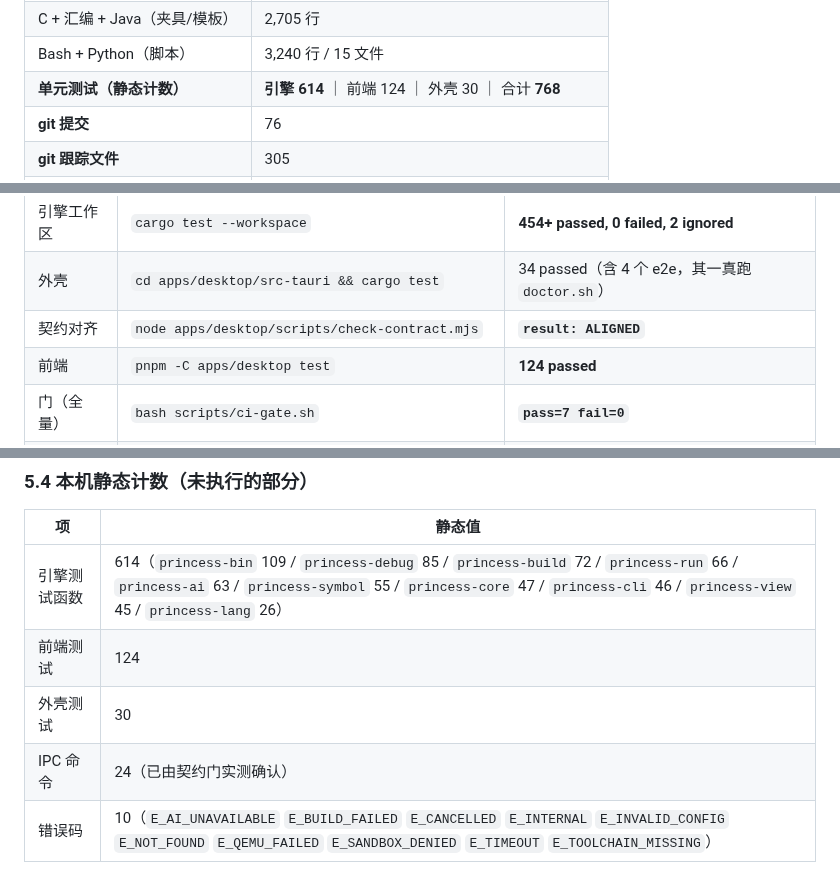
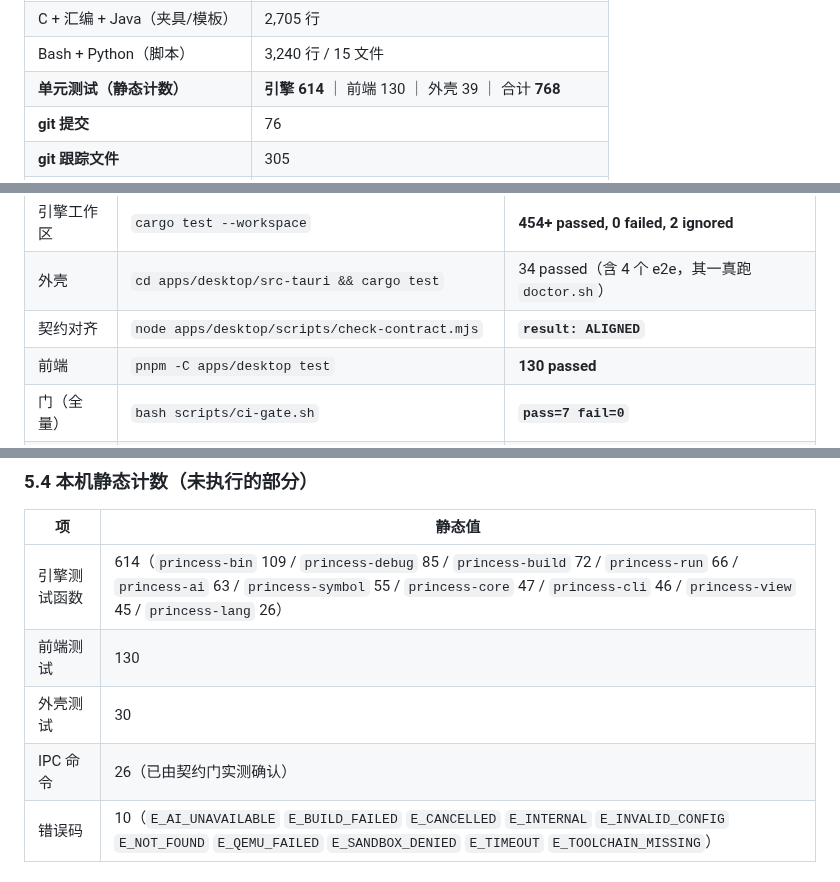
Before and after one commit to LJRDE/PrincessIDE, a Markdown page: docs/HANDOVER.md, 3 parts joined by grey strips. GitHub-like rendering.

```diff
--- a/docs/HANDOVER.md
+++ b/docs/HANDOVER.md
@@ -23,7 +23,7 @@
 | TypeScript（前端测试） | 2,397 行 |
 | C + 汇编 + Java（夹具/模板） | 2,705 行 |
 | Bash + Python（脚本） | 3,240 行 / 15 文件 |
-| **单元测试（静态计数）** | **引擎 614** ｜ 前端 124 ｜ 外壳 30 ｜ 合计 **768** |
+| **单元测试（静态计数）** | **引擎 614** ｜ 前端 130 ｜ 外壳 39 ｜ 合计 **768** |
 | **git 提交** | 76 |
 | **git 跟踪文件** | 305 |
 | **交付报告** | 23 份（`docs/reports/`） |
@@ -209,7 +209,7 @@ pnpm -C apps/desktop tauri dev
 | 引擎工作区 | `cargo test --workspace` | **454+ passed, 0 failed, 2 ignored** |
 | 外壳 | `cd apps/desktop/src-tauri && cargo test` | 34 passed（含 4 个 e2e，其一真跑 `doctor.sh`） |
 | 契约对齐 | `node apps/desktop/scripts/check-contract.mjs` | **`result: ALIGNED`** |
-| 前端 | `pnpm -C apps/desktop test` | **124 passed** |
+| 前端 | `pnpm -C apps/desktop test` | **130 passed** |
 | 门（全量） | `bash scripts/ci-gate.sh` | **`pass=7 fail=0`** |
 | 门（快速） | `bash scripts/ci-gate.sh --fast` | **`pass=4 fail=0`** |
 | 边界门 | `python3 scripts/check-boundaries.py` | exit 0 |
@@ -254,9 +256,9 @@ pnpm -C apps/desktop tauri dev
 | 项 | 静态值 |
 |---|---|
 | 引擎测试函数 | 614（`princess-bin` 109 / `princess-debug` 85 / `princess-build` 72 / `princess-run` 66 / `princess-ai` 63 / `princess-symbol` 55 / `princess-core` 47 / `princess-cli` 46 / `princess-view` 45 / `princess-lang` 26） |
-| 前端测试 | 124 |
+| 前端测试 | 130 |
 | 外壳测试 | 30 |
-| IPC 命令 | 24（已由契约门实测确认） |
+| IPC 命令 | 26（已由契约门实测确认） |
 | 错误码 | 10（`E_AI_UNAVAILABLE` `E_BUILD_FAILED` `E_CANCELLED` `E_INTERNAL` `E_INVALID_CONFIG` `E_NOT_FOUND` `E_QEMU_FAILED` `E_SANDBOX_DENIED` `E_TIMEOUT` `E_TOOLCHAIN_MISSING`） |
 
 ### 5.5 ❌ 尚未验证的东西（诚实标注）
```
Also changed, not shown: other parts of docs/HANDOVER.md (+12 -8 lines).
